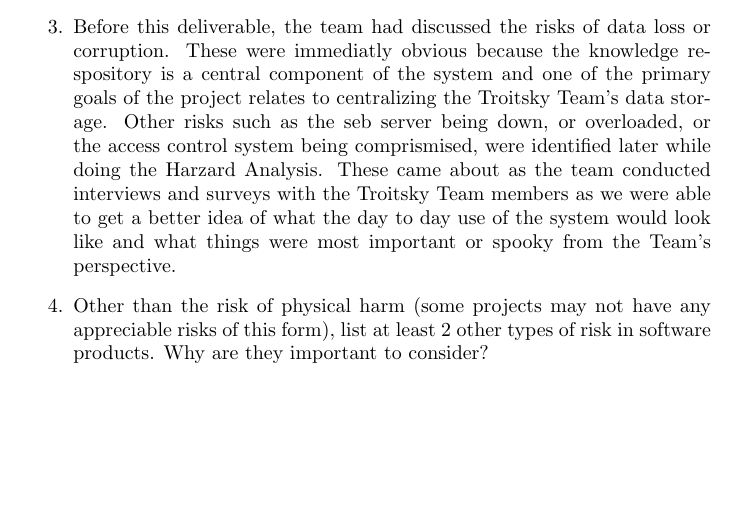
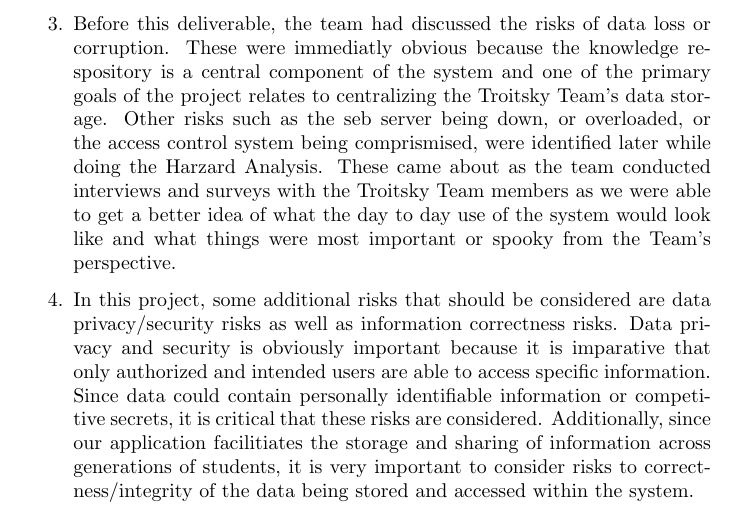
Before and after one commit to JackEaston4/Troitsky-Toolbox, a LaTeX document (docs/HazardAnalysis/HazardAnalysis.tex): part of page 22 of 22, cut so that both start at the same text, the shorter picture padded with empty space. Compiled offline with pdfLaTeX; a LaTeX package or settings file that is missing is left out.

Commit message:
added hazard personal reflection q4

```diff
--- a/docs/HazardAnalysis/HazardAnalysis.tex
+++ b/docs/HazardAnalysis/HazardAnalysis.tex
@@ -598,10 +598,7 @@ whether material was generated by a human or an AI system.}
     \item I think during the writing of this deliverable. The team did a good job clearly identifing unique aspects of the system, and thoroughly ideating as to potential hazards. The team did a great job of splitting considerations of components to consider specific, yet realisitic, risks and hazards to the system.
     \item I think an intiail pain point of the deliverable was just rooted in the fact that this isn't something the team has done before. We all felt quite confident in our work up to this deliverable because requirments, development, and identifing problem statements is something that we have a lot of experience with in other courses. However, the team came together well and focused a lot on the specific concepts, questions, and suggestions outlined in lecture as well as referencing provided example documents to gain confidence that we are approaching the deliverable correctly.
     \item Before this deliverable, the team had discussed the risks of data loss or corruption. These were immediatly obvious because the knowledge respository is a central component of the system and one of the primary goals of the project relates to centralizing the Troitsky Team's data storage. Other risks such as the seb server being down, or overloaded, or the access control system being comprismised, were identified later while doing the Harzard Analysis. These came about as the team conducted interviews and surveys with the Troitsky Team members as we were able to get a better idea of what the day to day use of the system would look like and what things were  most important or spooky from the Team's perspective.
-    \item Other than the risk of physical harm (some projects may not have any
-    appreciable risks of this form), list at least 2 other types of risk in
-    software products. Why are they important to consider?
-
+    \item In this project, some additional risks that should be considered are data privacy/security risks as well as information correctness risks. Data privacy and security is obviously important because it is imparative that only authorized and intended users are able to access specific information. Since data could contain personally identifiable information or competitive secrets, it is critical that these risks are considered. Additionally, since our application facilitiates the storage and sharing of information across generations of students, it is very important to consider risks to correctness/integrity of the data being stored and accessed within the system.
 \end{enumerate}
 
 \end{document}
```
